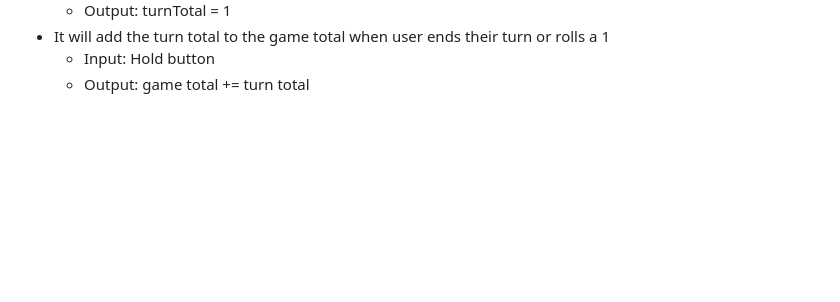
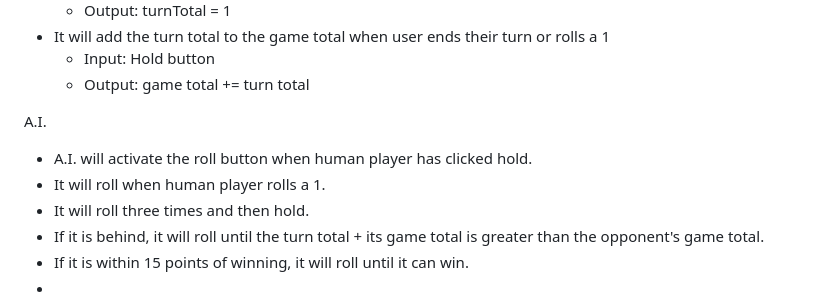
Before and after one commit to jenasancartier/pig-dice, a Markdown page: README.md, the part around the change. Drawn GitHub-style; blank space fills up the shorter version.

```diff
--- a/README.md
+++ b/README.md
@@ -13,3 +13,12 @@
 <!-- * It will alert the user when their turn is over.
   * Input: 1
   * Output: Next player's turn. -->
+
+
+A.I.
+* A.I. will activate the roll button when human player has clicked hold.
+* It will roll when human player rolls a 1.
+* It will roll three times and then hold.
+* If it is behind, it will roll until the turn total + its game total is greater than the opponent's game total.
+* If it is within 15 points of winning, it will roll until it can win.
+*
```
Also changed, not shown: img/dice-pair.png (added), 1 other file.
